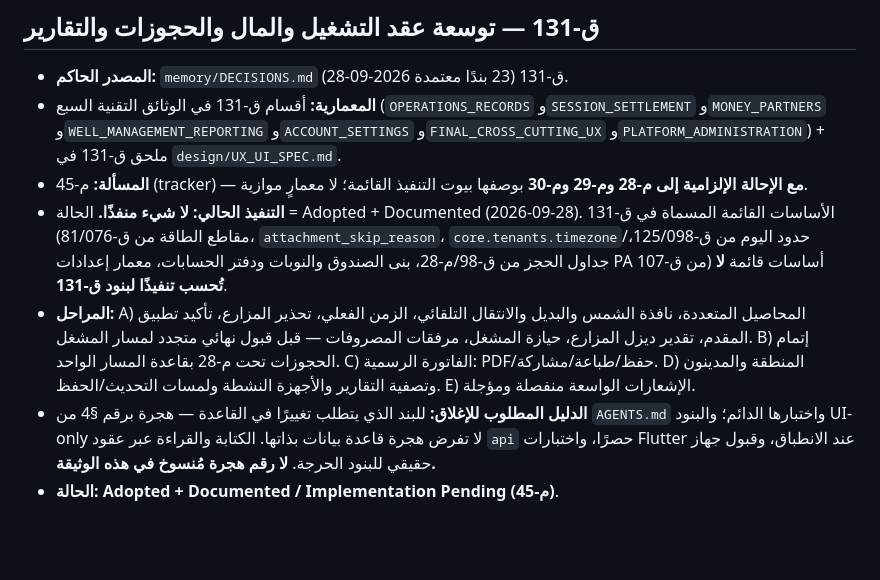
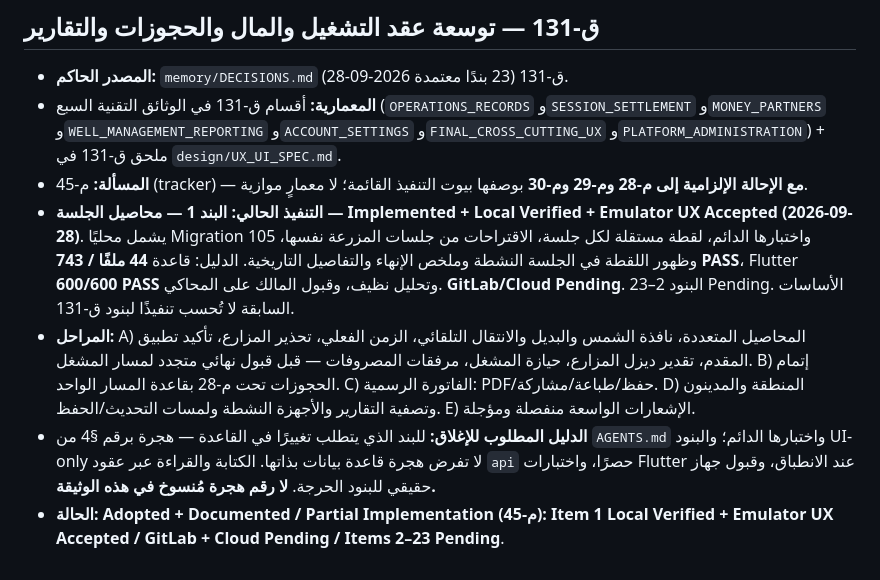
Before and after one commit to well-irrigation/well-irrigation, a Markdown page: docs/technical/DECISION_IMPLEMENTATION_MATRIX.md, the part around the change. Drawn GitHub-style; blank space fills up the shorter version.

Commit message:
docs: sync m45 crop resume and matrix

```diff
--- a/docs/technical/DECISION_IMPLEMENTATION_MATRIX.md
+++ b/docs/technical/DECISION_IMPLEMENTATION_MATRIX.md
@@ -434,12 +434,13 @@ UX-12 لا تغلق تقنيًا بمجرد وجود `complete` و
   `design/UX_UI_SPEC.md`.
 - **المسألة:** م-45 (tracker) — **مع الإحالة الإلزامية إلى م-28 وم-29
   وم-30** بوصفها بيوت التنفيذ القائمة؛ لا معمارٍ موازية.
-- **التنفيذ الحالي:** **لا شيء منفذًا.** الحالة = Adopted + Documented
-  (2026-09-28). الأساسات القائمة المسماة في ق-131 (مقاطع الطاقة من
-  ق-81/076، `attachment_skip_reason`، `core.tenants.timezone`/حدود اليوم من
-  ق-125/098، جداول الحجز من ق-98/م-28، بنى الصندوق والنوبات ودفتر
-  الحسابات، معمار إعدادات PA من ق-107) أساسات قائمة **لا تُحسب تنفيذًا
-  لبنود ق-131**.
+- **التنفيذ الحالي:** **البند 1 — محاصيل الجلسة — Implemented + Local
+  Verified + Emulator UX Accepted (2026-09-28)**. يشمل محليًا Migration
+  105 واختبارها الدائم، لقطة مستقلة لكل جلسة، الاقتراحات من جلسات
+  المزرعة نفسها، وظهور اللقطة في الجلسة النشطة وملخص الإنهاء والتفاصيل
+  التاريخية. الدليل: قاعدة **44 ملفًا / 743 PASS**، Flutter **600/600
+  PASS** وتحليل نظيف، وقبول المالك على المحاكي. **GitLab/Cloud Pending**.
+  البنود 2–23 Pending. الأساسات السابقة لا تُحسب تنفيذًا لبنود ق-131.
 - **المراحل:** A) المحاصيل المتعددة، نافذة الشمس والبديل والانتقال
   التلقائي، الزمن الفعلي، تحذير المزارع، تأكيد تطبيق المقدم، تقدير ديزل
   المزارع، حيازة المشغل، مرفقات المصروفات — قبل قبول نهائي متجدد لمسار
@@ -452,4 +453,4 @@ UX-12 لا تغلق تقنيًا بمجرد وجود `complete` و
   تفرض هجرة قاعدة بيانات بذاتها. الكتابة والقراءة عبر عقود `api` حصرًا،
   واختبارات Flutter عند الانطباق، وقبول جهاز حقيقي للبنود الحرجة.
   **لا رقم هجرة مُنسوخ في هذه الوثيقة.**
-- **الحالة:** **Adopted + Documented / Implementation Pending (م-45)**.
+- **الحالة:** **Adopted + Documented / Partial Implementation (م-45): Item 1 Local Verified + Emulator UX Accepted / GitLab + Cloud Pending / Items 2–23 Pending**.
```
Also changed, not shown: docs/PROJECT_MAP.md (+9 -7 lines), docs/memory/RESUME_POINT.md (+19 -18 lines).
